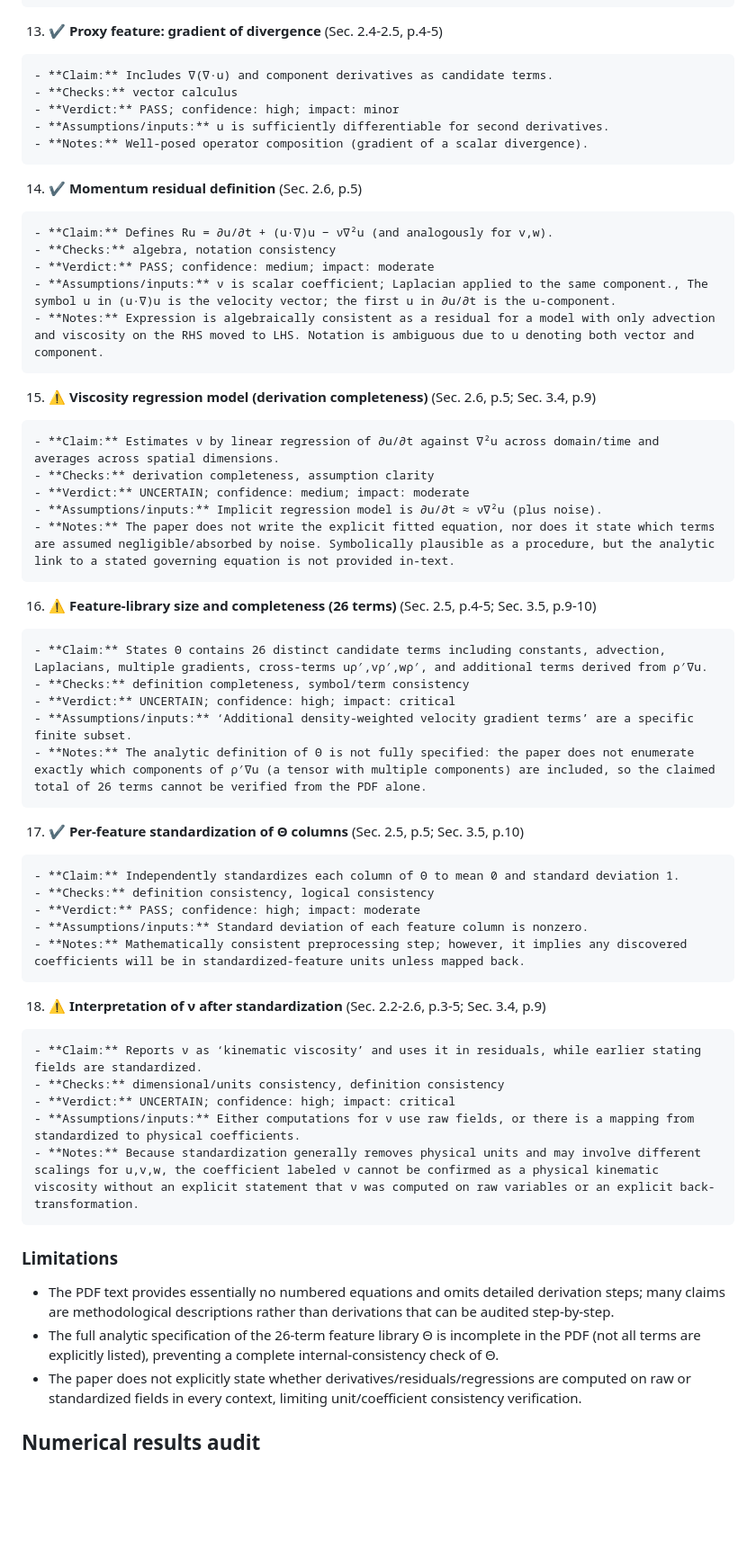
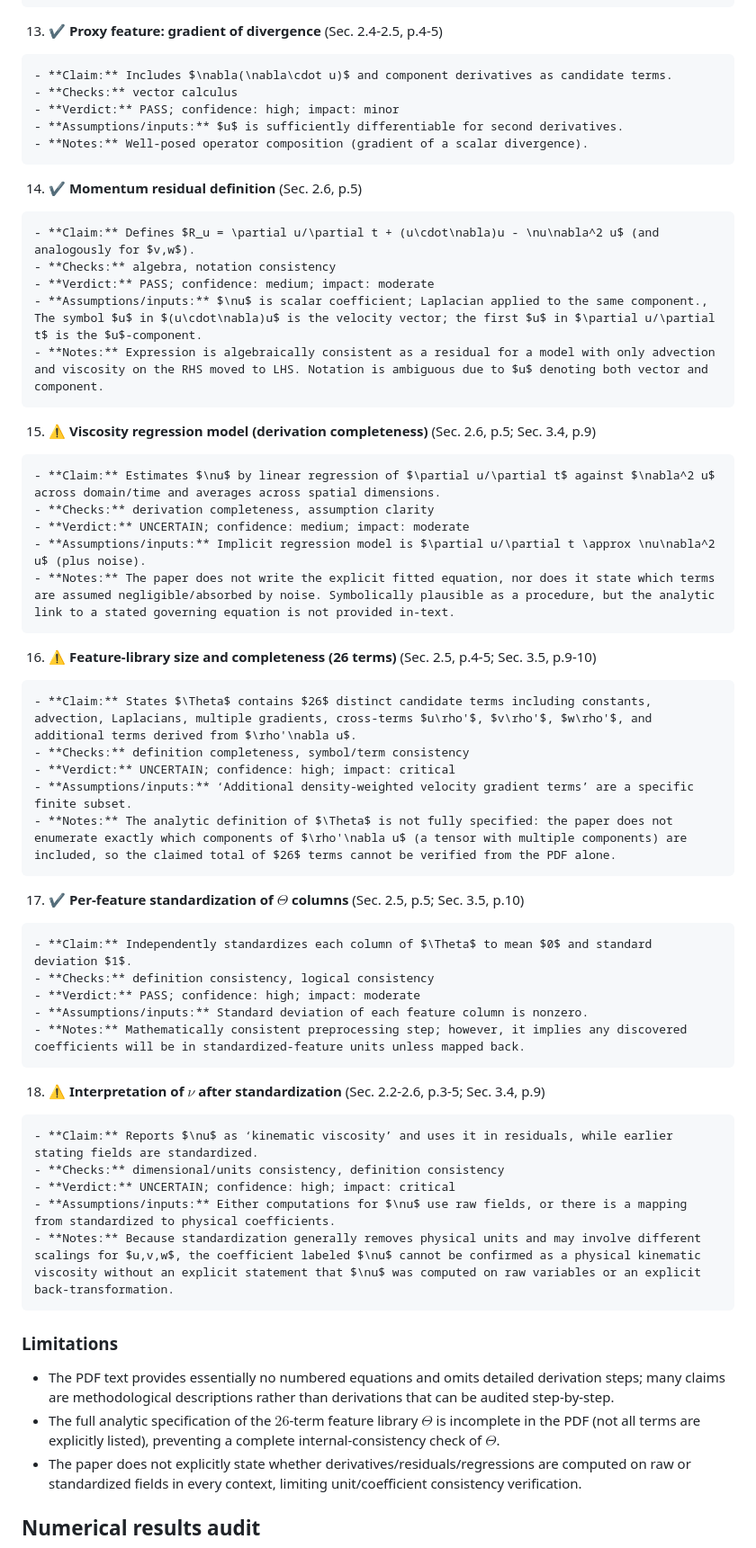
Before and after one commit to ParallelScience/review-robust-spatio-temporal-feature-generation-for-incompressible, a Markdown page: docs/review.md, the part around one of its changes. Shown at 90% size. Rendered like a GitHub page; blank space fills up the shorter version.

```diff
--- a/docs/review.md
+++ b/docs/review.md
@@ -288,56 +288,56 @@ The paper is primarily methodological and descriptive, with limited formal deriv
 
 13.  ✔ **Proxy feature: gradient of divergence** (Sec. 2.4-2.5, p.4-5)
 
-    - **Claim:** Includes ∇(∇·u) and component derivatives as candidate terms.
+    - **Claim:** Includes $\nabla(\nabla\cdot u)$ and component derivatives as candidate terms.
     - **Checks:** vector calculus
     - **Verdict:** PASS; confidence: high; impact: minor
-    - **Assumptions/inputs:** u is sufficiently differentiable for second derivatives.
+    - **Assumptions/inputs:** $u$ is sufficiently differentiable for second derivatives.
     - **Notes:** Well-posed operator composition (gradient of a scalar divergence).
 
 14.  ✔ **Momentum residual definition** (Sec. 2.6, p.5)
 
-    - **Claim:** Defines Ru = ∂u/∂t + (u·∇)u − ν∇²u (and analogously for v,w).
+    - **Claim:** Defines $R_u = \partial u/\partial t + (u\cdot\nabla)u - \nu\nabla^2 u$ (and analogously for $v,w$).
     - **Checks:** algebra, notation consistency
     - **Verdict:** PASS; confidence: medium; impact: moderate
-    - **Assumptions/inputs:** ν is scalar coefficient; Laplacian applied to the same component., The symbol u in (u·∇)u is the velocity vector; the first u in ∂u/∂t is the u-component.
-    - **Notes:** Expression is algebraically consistent as a residual for a model with only advection and viscosity on the RHS moved to LHS. Notation is ambiguous due to u denoting both vector and component.
+    - **Assumptions/inputs:** $\nu$ is scalar coefficient; Laplacian applied to the same component., The symbol $u$ in $(u\cdot\nabla)u$ is the velocity vector; the first $u$ in $\partial u/\partial t$ is the $u$-component.
+    - **Notes:** Expression is algebraically consistent as a residual for a model with only advection and viscosity on the RHS moved to LHS. Notation is ambiguous due to $u$ denoting both vector and component.
 
 15.  ⚠ **Viscosity regression model (derivation completeness)** (Sec. 2.6, p.5; Sec. 3.4, p.9)
 
-    - **Claim:** Estimates ν by linear regression of ∂u/∂t against ∇²u across domain/time and averages across spatial dimensions.
+    - **Claim:** Estimates $\nu$ by linear regression of $\partial u/\partial t$ against $\nabla^2 u$ across domain/time and averages across spatial dimensions.
     - **Checks:** derivation completeness, assumption clarity
     - **Verdict:** UNCERTAIN; confidence: medium; impact: moderate
-    - **Assumptions/inputs:** Implicit regression model is ∂u/∂t ≈ ν∇²u (plus noise).
+    - **Assumptions/inputs:** Implicit regression model is $\partial u/\partial t \approx \nu\nabla^2 u$ (plus noise).
     - **Notes:** The paper does not write the explicit fitted equation, nor does it state which terms are assumed negligible/absorbed by noise. Symbolically plausible as a procedure, but the analytic link to a stated governing equation is not provided in-text.
 
 16.  ⚠ **Feature-library size and completeness (26 terms)** (Sec. 2.5, p.4-5; Sec. 3.5, p.9-10)
 
-    - **Claim:** States Θ contains 26 distinct candidate terms including constants, advection, Laplacians, multiple gradients, cross-terms uρ′,vρ′,wρ′, and additional terms derived from ρ′∇u.
+    - **Claim:** States $\Theta$ contains $26$ distinct candidate terms including constants, advection, Laplacians, multiple gradients, cross-terms $u\rho'$, $v\rho'$, $w\rho'$, and additional terms derived from $\rho'\nabla u$.
     - **Checks:** definition completeness, symbol/term consistency
     - **Verdict:** UNCERTAIN; confidence: high; impact: critical
     - **Assumptions/inputs:** ‘Additional density-weighted velocity gradient terms’ are a specific finite subset.
-    - **Notes:** The analytic definition of Θ is not fully specified: the paper does not enumerate exactly which components of ρ′∇u (a tensor with multiple components) are included, so the claimed total of 26 terms cannot be verified from the PDF alone.
+    - **Notes:** The analytic definition of $\Theta$ is not fully specified: the paper does not enumerate exactly which components of $\rho'\nabla u$ (a tensor with multiple components) are included, so the claimed total of $26$ terms cannot be verified from the PDF alone.
 
-17.  ✔ **Per-feature standardization of Θ columns** (Sec. 2.5, p.5; Sec. 3.5, p.10)
+17.  ✔ **Per-feature standardization of $\Theta$ columns** (Sec. 2.5, p.5; Sec. 3.5, p.10)
 
-    - **Claim:** Independently standardizes each column of Θ to mean 0 and standard deviation 1.
+    - **Claim:** Independently standardizes each column of $\Theta$ to mean $0$ and standard deviation $1$.
     - **Checks:** definition consistency, logical consistency
     - **Verdict:** PASS; confidence: high; impact: moderate
     - **Assumptions/inputs:** Standard deviation of each feature column is nonzero.
     - **Notes:** Mathematically consistent preprocessing step; however, it implies any discovered coefficients will be in standardized-feature units unless mapped back.
 
-18.  ⚠ **Interpretation of ν after standardization** (Sec. 2.2-2.6, p.3-5; Sec. 3.4, p.9)
+18.  ⚠ **Interpretation of $\nu$ after standardization** (Sec. 2.2-2.6, p.3-5; Sec. 3.4, p.9)
 
-    - **Claim:** Reports ν as ‘kinematic viscosity’ and uses it in residuals, while earlier stating fields are standardized.
+    - **Claim:** Reports $\nu$ as ‘kinematic viscosity’ and uses it in residuals, while earlier stating fields are standardized.
     - **Checks:** dimensional/units consistency, definition consistency
     - **Verdict:** UNCERTAIN; confidence: high; impact: critical
-    - **Assumptions/inputs:** Either computations for ν use raw fields, or there is a mapping from standardized to physical coefficients.
-    - **Notes:** Because standardization generally removes physical units and may involve different scalings for u,v,w, the coefficient labeled ν cannot be confirmed as a physical kinematic viscosity without an explicit statement that ν was computed on raw variables or an explicit back-transformation.
+    - **Assumptions/inputs:** Either computations for $\nu$ use raw fields, or there is a mapping from standardized to physical coefficients.
+    - **Notes:** Because standardization generally removes physical units and may involve different scalings for $u,v,w$, the coefficient labeled $\nu$ cannot be confirmed as a physical kinematic viscosity without an explicit statement that $\nu$ was computed on raw variables or an explicit back-transformation.
 
 ### Limitations
 
 - The PDF text provides essentially no numbered equations and omits detailed derivation steps; many claims are methodological descriptions rather than derivations that can be audited step-by-step.
-- The full analytic specification of the 26-term feature library Θ is incomplete in the PDF (not all terms are explicitly listed), preventing a complete internal-consistency check of Θ.
+- The full analytic specification of the $26$-term feature library $\Theta$ is incomplete in the PDF (not all terms are explicitly listed), preventing a complete internal-consistency check of $\Theta$.
 - The paper does not explicitly state whether derivatives/residuals/regressions are computed on raw or standardized fields in every context, limiting unit/coefficient consistency verification.
 
 
```
Also changed, not shown: other parts of docs/review.md (+89 -89 lines), review.md (+105 -105 lines).
